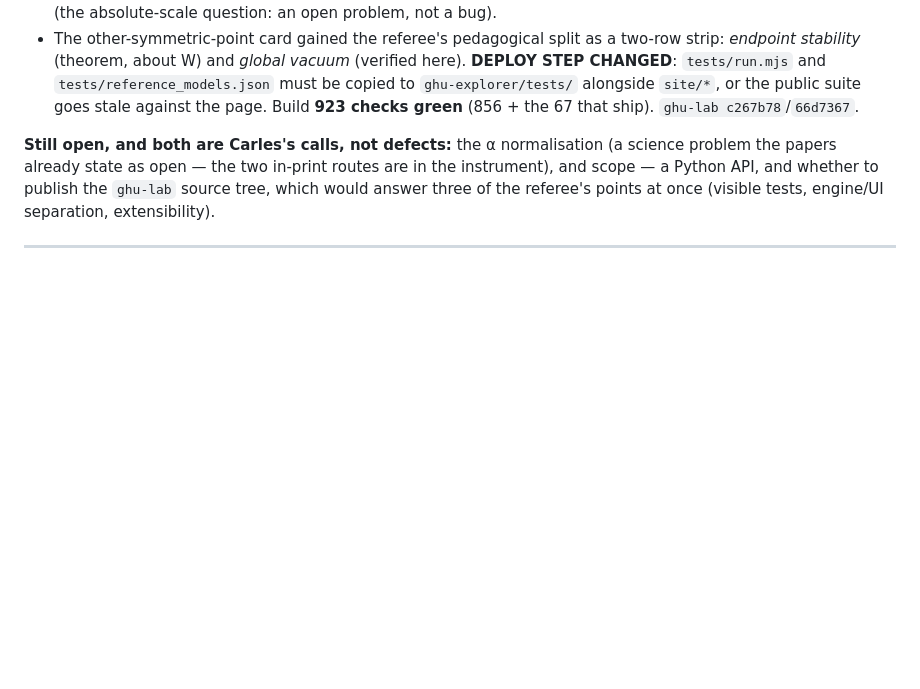
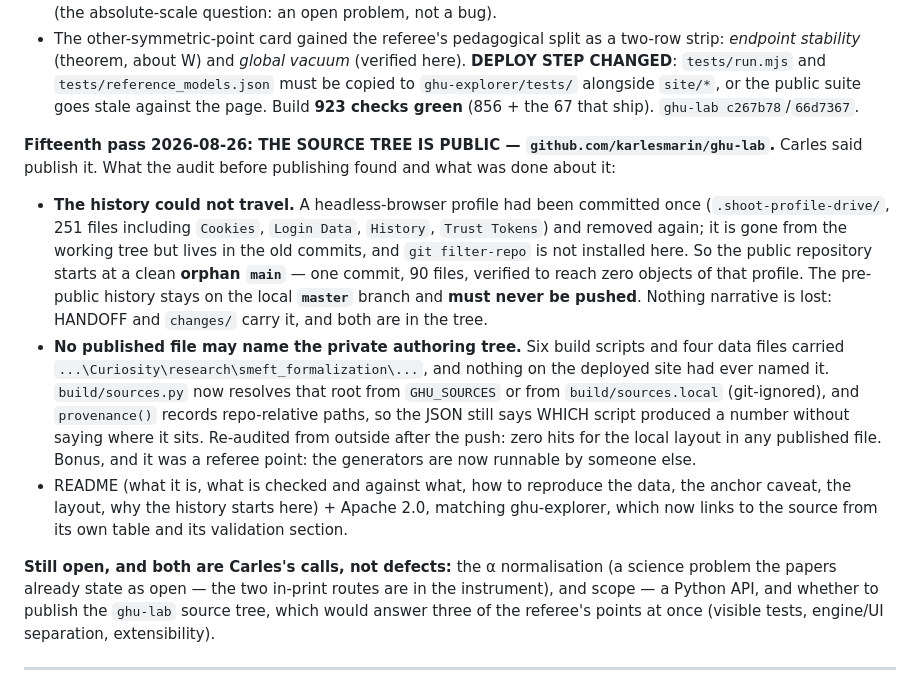
Before and after one commit to karlesmarin/ghu-lab, a Markdown page: HANDOFF.md, the part around the change. Rendered like a GitHub page; blank space fills up the shorter version.

Commit message:
handoff: el arbol es publico, y como se audito antes de publicarlo
Co-Authored-By: Claude Fable 5 <noreply@anthropic.com>

```diff
--- a/HANDOFF.md
+++ b/HANDOFF.md
@@ -309,6 +309,26 @@ evidence with the artifact:
 **DEPLOY STEP CHANGED**: `tests/run.mjs` and `tests/reference_models.json` must be copied to
 `ghu-explorer/tests/` alongside `site/*`, or the public suite goes stale against the page.
 Build **923 checks green** (856 + the 67 that ship). `ghu-lab c267b78`/`66d7367`.
+
+**Fifteenth pass 2026-08-26: THE SOURCE TREE IS PUBLIC — `github.com/karlesmarin/ghu-lab`.**
+Carles said publish it. What the audit before publishing found and what was done about it:
+- **The history could not travel.** A headless-browser profile had been committed once
+  (`.shoot-profile-drive/`, 251 files including `Cookies`, `Login Data`, `History`,
+  `Trust Tokens`) and removed again; it is gone from the working tree but lives in the old
+  commits, and `git filter-repo` is not installed here. So the public repository starts at a
+  clean **orphan `main`** — one commit, 90 files, verified to reach zero objects of that profile.
+  The pre-public history stays on the local **`master`** branch and **must never be pushed**.
+  Nothing narrative is lost: HANDOFF and `changes/` carry it, and both are in the tree.
+- **No published file may name the private authoring tree.** Six build scripts and four data
+  files carried `...\Curiosity\research\smeft_formalization\...`, and nothing on the deployed
+  site had ever named it. `build/sources.py` now resolves that root from `GHU_SOURCES` or from
+  `build/sources.local` (git-ignored), and `provenance()` records repo-relative paths, so the
+  JSON still says WHICH script produced a number without saying where it sits. Re-audited from
+  outside after the push: zero hits for the local layout in any published file. Bonus, and it was
+  a referee point: the generators are now runnable by someone else.
+- README (what it is, what is checked and against what, how to reproduce the data, the anchor
+  caveat, the layout, why the history starts here) + Apache 2.0, matching ghu-explorer, which now
+  links to the source from its own table and its validation section.
 
 **Still open, and both are Carles's calls, not defects:** the α normalisation (a science problem
 the papers already state as open — the two in-print routes are in the instrument), and scope —
```
